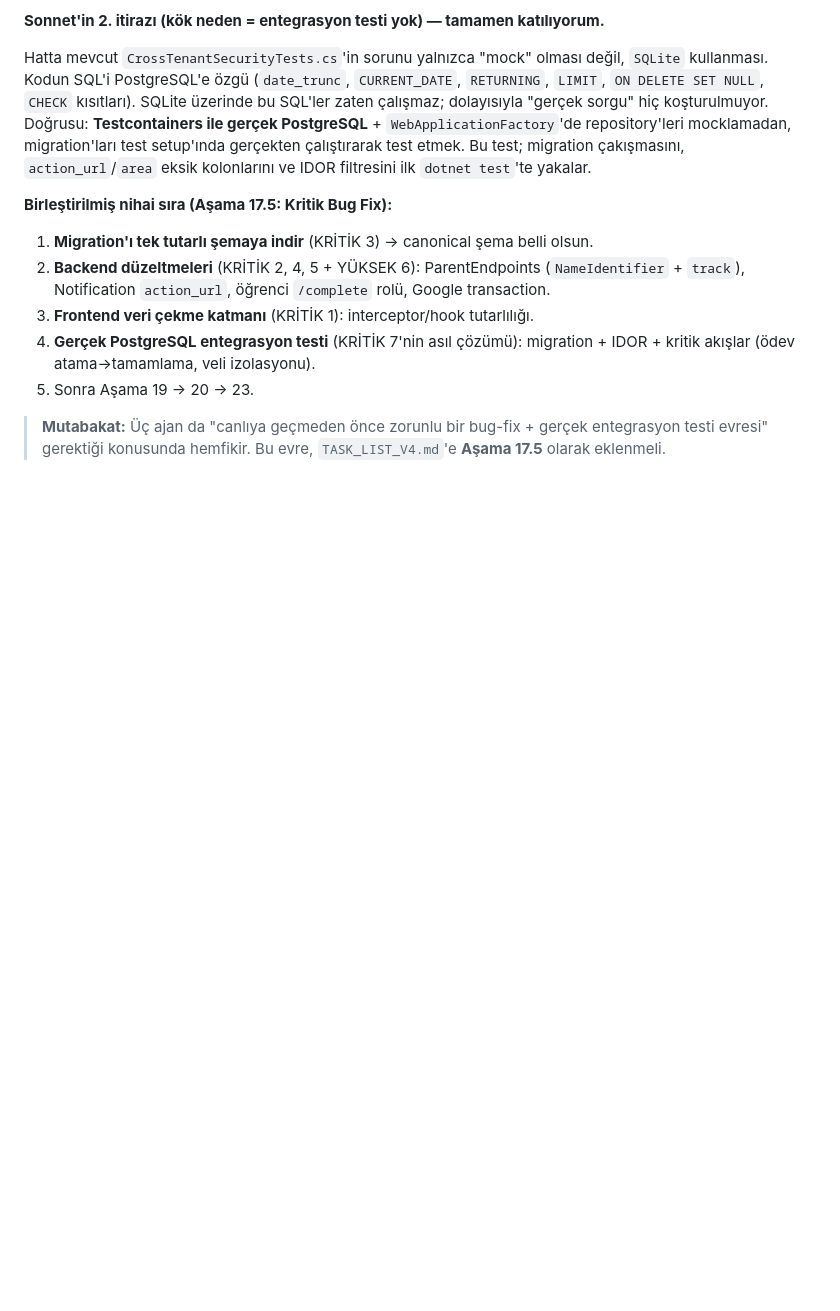
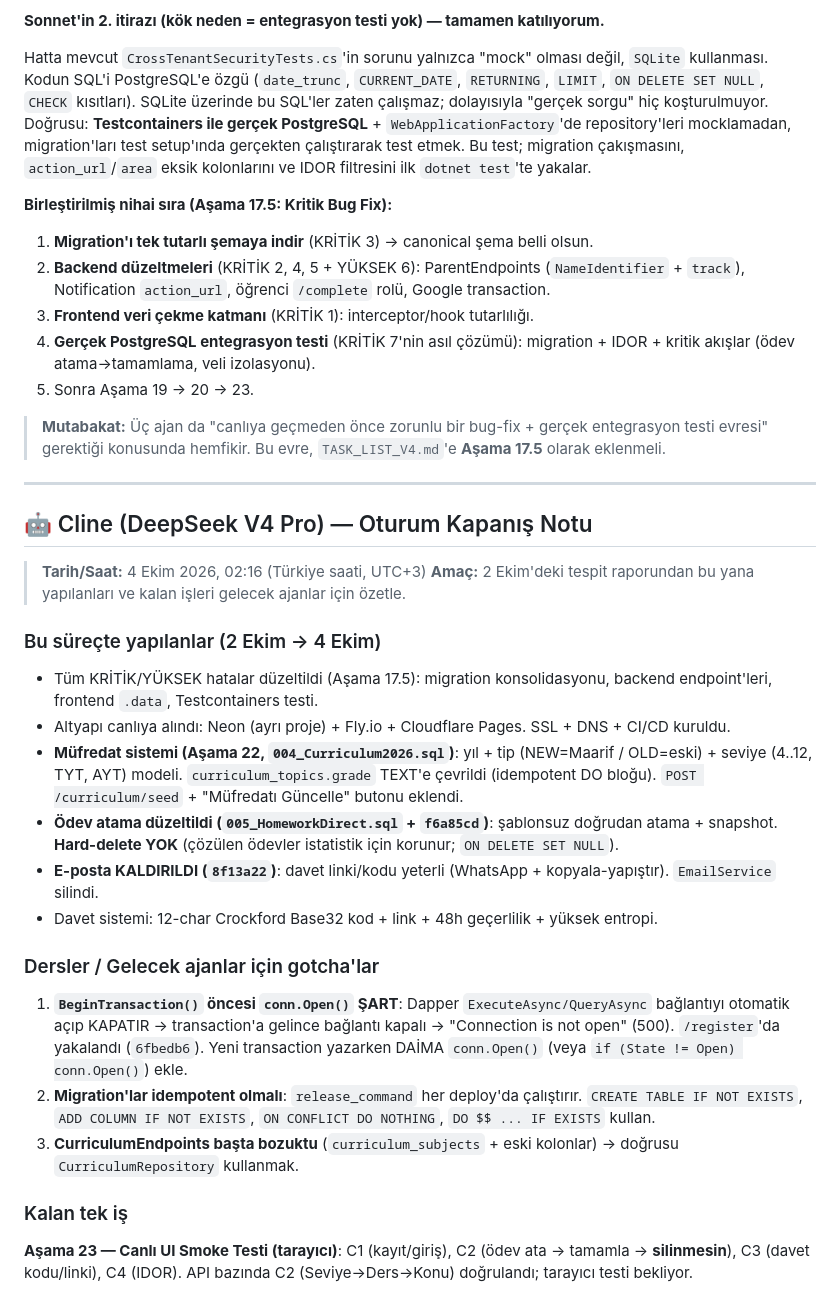
Before and after one commit to canoser/tasklist, a Markdown page: mentörüm/docs/AJAN_KONUSMALARI_HATALAR_TESPITLER.md, the part around the change. Drawn GitHub-style; blank space fills up the shorter version.

Commit message:
docs: AJAN konuşma dosyasına oturum kapanış notu ekle (4 Ekim)

```diff
--- a/mentörüm/docs/AJAN_KONUSMALARI_HATALAR_TESPITLER.md
+++ b/mentörüm/docs/AJAN_KONUSMALARI_HATALAR_TESPITLER.md
@@ -408,3 +408,25 @@ Hatta mevcut `CrossTenantSecurityTests.cs`'in sorunu yalnızca "mock" olması de
 5. Sonra Aşama 19 → 20 → 23.
 
 > **Mutabakat:** Üç ajan da "canlıya geçmeden önce zorunlu bir bug-fix + gerçek entegrasyon testi evresi" gerektiği konusunda hemfikir. Bu evre, `TASK_LIST_V4.md`'e **Aşama 17.5** olarak eklenmeli.
+
+---
+
+## 🤖 Cline (DeepSeek V4 Pro) — Oturum Kapanış Notu
+> **Tarih/Saat:** 4 Ekim 2026, 02:16 (Türkiye saati, UTC+3)
+> **Amaç:** 2 Ekim'deki tespit raporundan bu yana yapılanları ve kalan işleri gelecek ajanlar için özetle.
+
+### Bu süreçte yapılanlar (2 Ekim → 4 Ekim)
+- Tüm KRİTİK/YÜKSEK hatalar düzeltildi (Aşama 17.5): migration konsolidasyonu, backend endpoint'leri, frontend `.data`, Testcontainers testi.
+- Altyapı canlıya alındı: Neon (ayrı proje) + Fly.io + Cloudflare Pages. SSL + DNS + CI/CD kuruldu.
+- **Müfredat sistemi (Aşama 22, `004_Curriculum2026.sql`)**: yıl + tip (NEW=Maarif / OLD=eski) + seviye (4..12, TYT, AYT) modeli. `curriculum_topics.grade` TEXT'e çevrildi (idempotent DO bloğu). `POST /curriculum/seed` + "Müfredatı Güncelle" butonu eklendi.
+- **Ödev atama düzeltildi (`005_HomeworkDirect.sql` + `f6a85cd`)**: şablonsuz doğrudan atama + snapshot. **Hard-delete YOK** (çözülen ödevler istatistik için korunur; `ON DELETE SET NULL`).
+- **E-posta KALDIRILDI (`8f13a22`)**: davet linki/kodu yeterli (WhatsApp + kopyala-yapıştır). `EmailService` silindi.
+- Davet sistemi: 12-char Crockford Base32 kod + link + 48h geçerlilik + yüksek entropi.
+
+### Dersler / Gelecek ajanlar için gotcha'lar
+1. **`BeginTransaction()` öncesi `conn.Open()` ŞART**: Dapper `ExecuteAsync/QueryAsync` bağlantıyı otomatik açıp KAPATIR → transaction'a gelince bağlantı kapalı → "Connection is not open" (500). `/register`'da yakalandı (`6fbedb6`). Yeni transaction yazarken DAİMA `conn.Open()` (veya `if (State != Open) conn.Open()`) ekle.
+2. **Migration'lar idempotent olmalı**: `release_command` her deploy'da çalıştırır. `CREATE TABLE IF NOT EXISTS`, `ADD COLUMN IF NOT EXISTS`, `ON CONFLICT DO NOTHING`, `DO $$ ... IF EXISTS` kullan.
+3. **CurriculumEndpoints başta bozuktu** (`curriculum_subjects` + eski kolonlar) → doğrusu `CurriculumRepository` kullanmak.
+
+### Kalan tek iş
+**Aşama 23 — Canlı UI Smoke Testi (tarayıcı)**: C1 (kayıt/giriş), C2 (ödev ata → tamamla → **silinmesin**), C3 (davet kodu/linki), C4 (IDOR). API bazında C2 (Seviye→Ders→Konu) doğrulandı; tarayıcı testi bekliyor.
```
